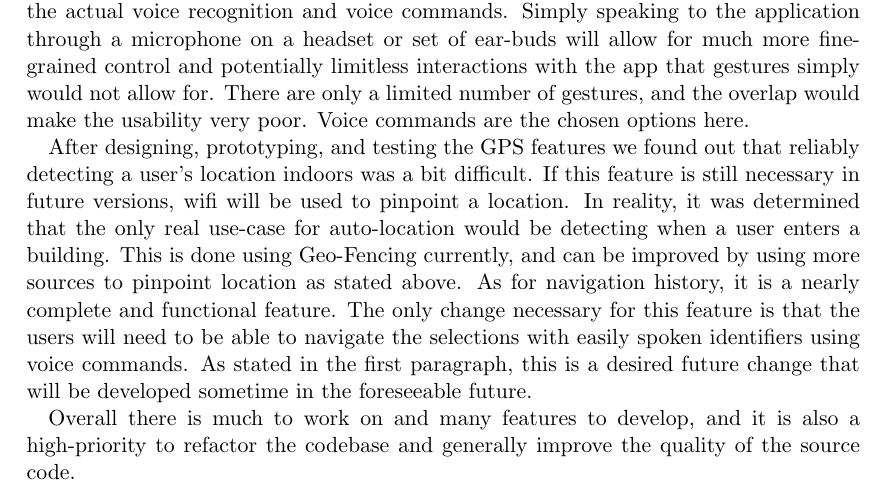
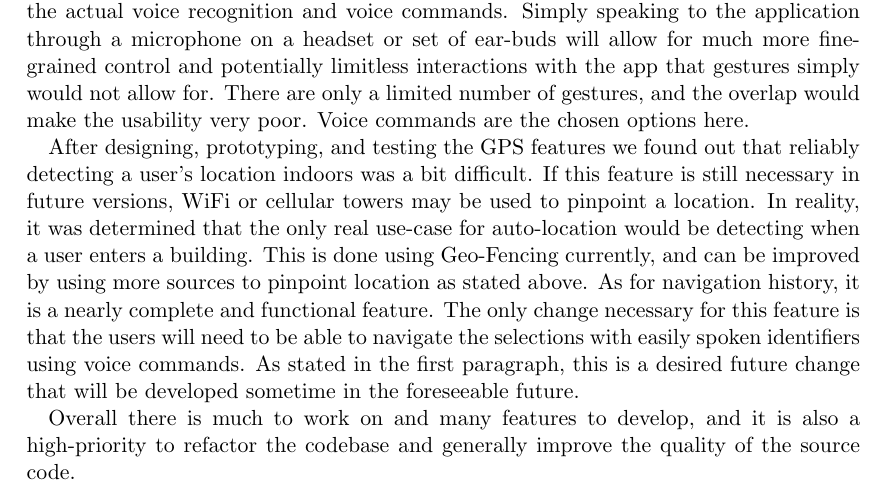
Before and after one commit to matthewjberger/cs425Berger, a LaTeX thesis (First Semester/PA4/pa4.tex): part of page 13 of 14, cut so that both start at the same text. Compiled offline with pdfLaTeX.

Commit message:
Update sentence in feature paragraph of pa4.

```diff
--- a/First Semester/PA4/pa4.tex
+++ b/First Semester/PA4/pa4.tex
@@ -162,7 +162,7 @@ Adding gesture based input functionality to application was developed as a stepp
 
 It became evident after designing and prototyping desired features that some ideas are better in theory than in implementation. One such example was the gesture-detection as a form of interaction with the application. Gestures that are context-aware lead to the same application interactions eliciting separate and highly distinct behaviors that may lead to unexpected results for the user. The context of the application may be difficult to discern for a blind user. In this sense, gesture-detection should be superseded and brought to obsolescence by voice commands. We plan to use Google voice to implement the actual voice recognition and voice commands. Simply speaking to the application through a microphone on a headset or set of ear-buds will allow for much more fine-grained control and potentially limitless interactions with the app that gestures simply would not allow for. There are only a limited number of gestures, and the overlap would make the usability very poor. Voice commands are the chosen options here.
 
-After designing, prototyping, and testing the GPS features we found out that reliably detecting a user's location indoors was a bit difficult. If this feature is still necessary in future versions, wifi will be used to pinpoint a location. In reality, it was determined that the only real use-case for auto-location would be detecting when a user enters a building. This is done using Geo-Fencing currently, and can be improved by using more sources to pinpoint location as stated above. As for navigation history, it is a nearly complete and functional feature. The only change necessary for this feature is that the users will need to be able to navigate the selections with easily spoken identifiers using voice commands. As stated in the first paragraph, this is a desired future change that will be developed sometime in the foreseeable future.
+After designing, prototyping, and testing the GPS features we found out that reliably detecting a user's location indoors was a bit difficult. If this feature is still necessary in future versions, WiFi or cellular towers may be used to pinpoint a location. In reality, it was determined that the only real use-case for auto-location would be detecting when a user enters a building. This is done using Geo-Fencing currently, and can be improved by using more sources to pinpoint location as stated above. As for navigation history, it is a nearly complete and functional feature. The only change necessary for this feature is that the users will need to be able to navigate the selections with easily spoken identifiers using voice commands. As stated in the first paragraph, this is a desired future change that will be developed sometime in the foreseeable future.
 
 Overall there is much to work on and many features to develop, and it is also a high-priority to refactor the codebase and generally improve the quality of the source code.
 
```
Also changed, not shown: First Semester/PA4/pa4.pdf.
